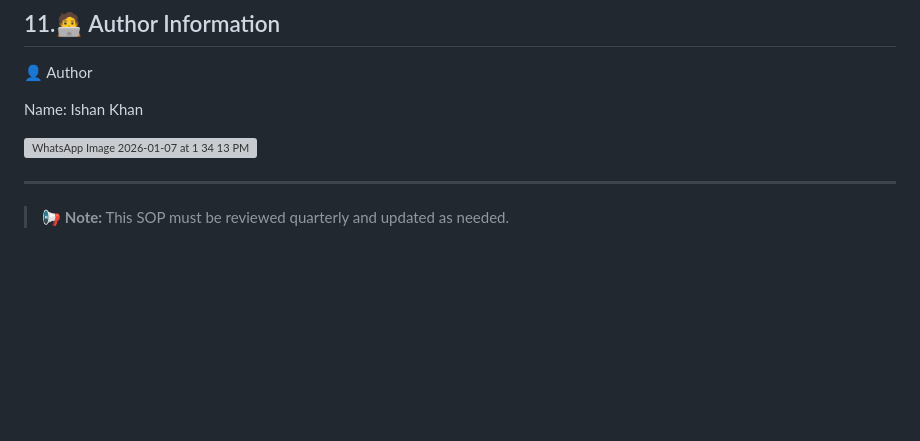
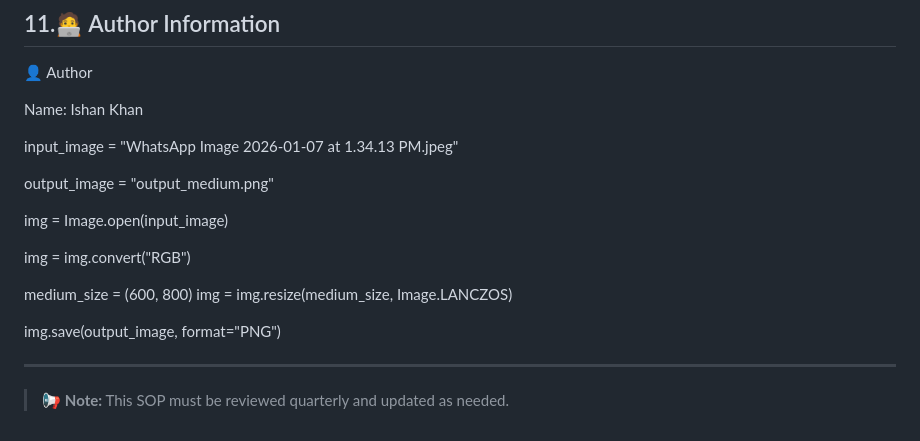
Before and after one commit to ishankhan-866/ishaan-repo, a Markdown page: READme.md, the part around the change. Rendered like a GitHub page; blank space fills up the shorter version; grey boxes are pictures that could not be loaded.

```diff
--- a/READme.md
+++ b/READme.md
@@ -169,7 +169,22 @@ Name: Ishan Khan
 
 
 
-![WhatsApp Image 2026-01-07 at 1 34 13 PM](https://github.com/user-attachments/assets/1b2d39ba-3175-4520-9bc8-db9f9ae82175)
+
+input_image = "WhatsApp Image 2026-01-07 at 1.34.13 PM.jpeg"
+
+output_image = "output_medium.png"
+
+img = Image.open(input_image)
+
+img = img.convert("RGB")
+
+medium_size = (600, 800)
+img = img.resize(medium_size, Image.LANCZOS)
+
+img.save(output_image, format="PNG")
+
+
+
 
 
 ---
```
